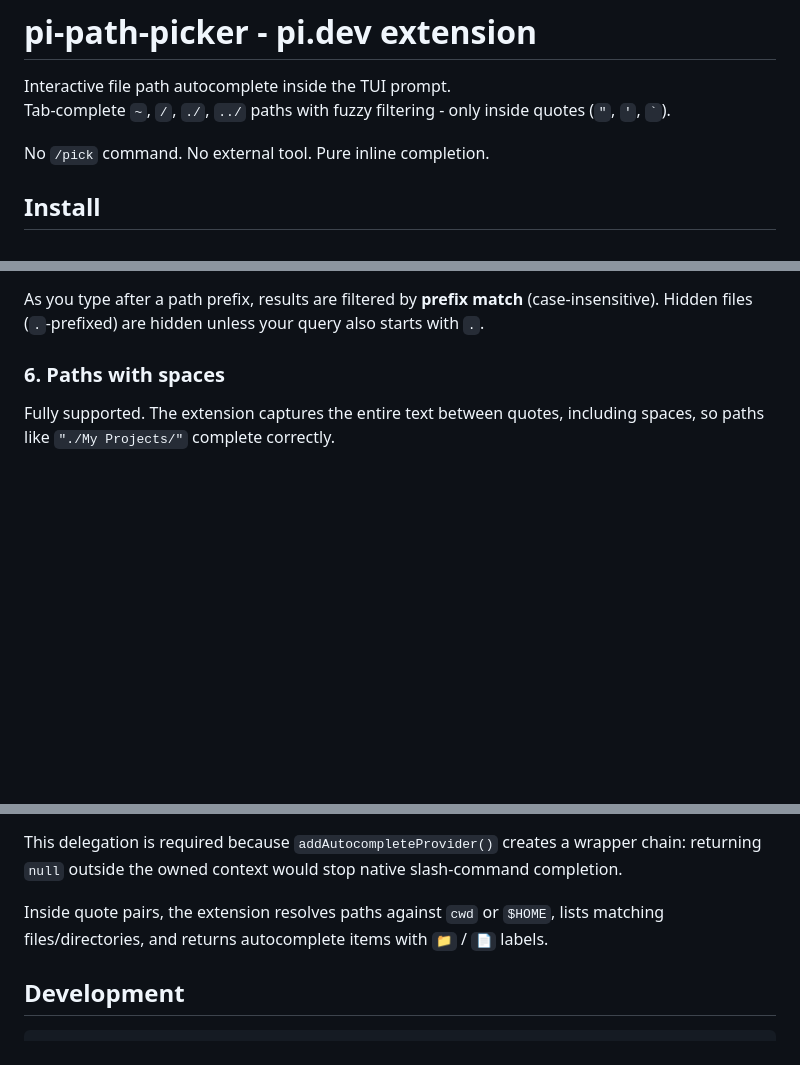
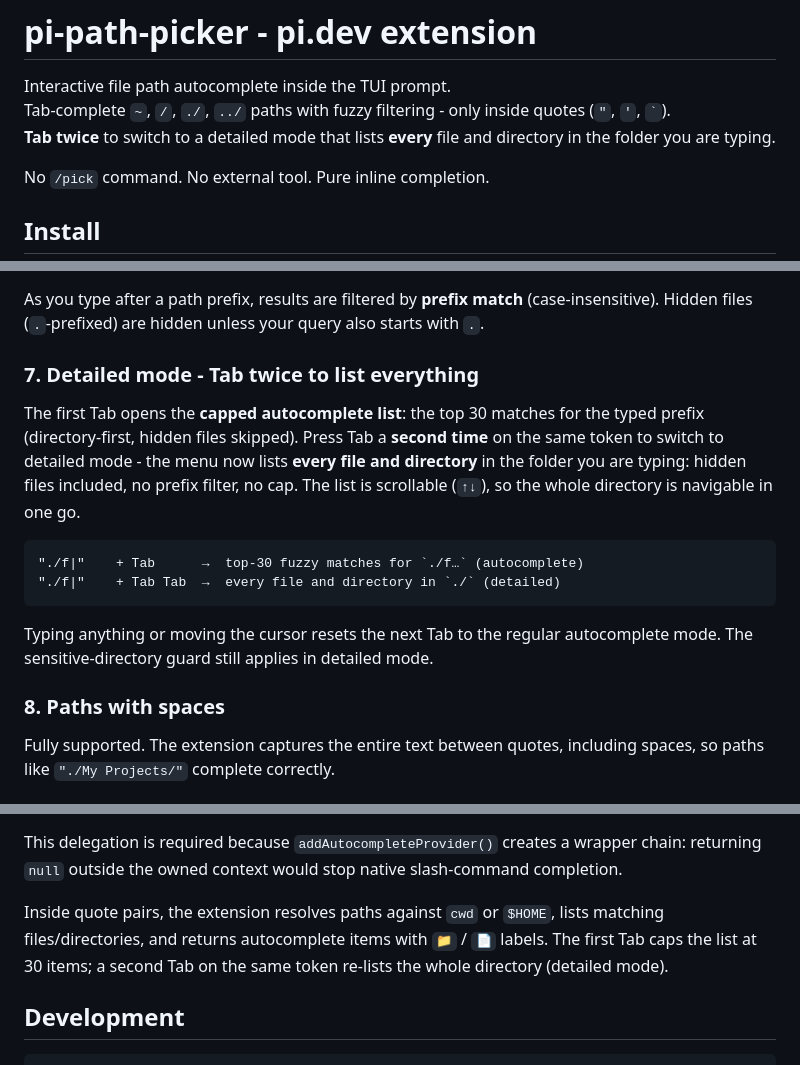
Before and after one commit to pixu1980/pi-coding-agent-extensions, a Markdown page: packages/pi-path-picker/README.md, 3 parts joined by grey strips. GitHub-like rendering; blank space fills up the shorter version.

Commit message:
docs(pi-path-picker): document detailed mode (Tab twice) in the README

````diff
--- a/packages/pi-path-picker/README.md
+++ b/packages/pi-path-picker/README.md
@@ -6,6 +6,7 @@
 
 Interactive file path autocomplete inside the TUI prompt.
 Tab-complete `~`, `/`, `./`, `../` paths with fuzzy filtering - only inside quotes (`"`, `'`, `` ` ``).
+**Tab twice** to switch to a detailed mode that lists **every** file and directory in the folder you are typing.
 
 No `/pick` command. No external tool. Pure inline completion.
 
@@ -66,7 +67,25 @@ Typing `~`, `/`, a quote, or a backtick never opens the path menu by itself.
 As you type after a path prefix, results are filtered by **prefix match** (case-insensitive).
 Hidden files (`.`-prefixed) are hidden unless your query also starts with `.`.
 
-### 6. Paths with spaces
+### 7. Detailed mode - Tab twice to list everything
+
+The first Tab opens the **capped autocomplete list**: the top 30 matches for
+the typed prefix (directory-first, hidden files skipped). Press Tab a
+**second time** on the same token to switch to detailed mode - the menu now
+lists **every file and directory** in the folder you are typing: hidden
+files included, no prefix filter, no cap. The list is scrollable (`↑↓`), so
+the whole directory is navigable in one go.
+
+```
+"./f|"    + Tab      →  top-30 fuzzy matches for `./f…` (autocomplete)
+"./f|"    + Tab Tab  →  every file and directory in `./` (detailed)
+```
+
+Typing anything or moving the cursor resets the next Tab to the regular
+autocomplete mode. The sensitive-directory guard still applies in detailed
+mode.
+
+### 8. Paths with spaces
 
 Fully supported. The extension captures the entire text between quotes, including spaces,
 so paths like `"./My Projects/"` complete correctly.
@@ -104,7 +123,7 @@ The provider follows one ownership rule:
 
 This delegation is required because `addAutocompleteProvider()` creates a wrapper chain: returning `null` outside the owned context would stop native slash-command completion.
 
-Inside quote pairs, the extension resolves paths against `cwd` or `$HOME`, lists matching files/directories, and returns autocomplete items with `📁` / `📄` labels.
+Inside quote pairs, the extension resolves paths against `cwd` or `$HOME`, lists matching files/directories, and returns autocomplete items with `📁` / `📄` labels. The first Tab caps the list at 30 items; a second Tab on the same token re-lists the whole directory (detailed mode).
 
 ## Development
 
````
